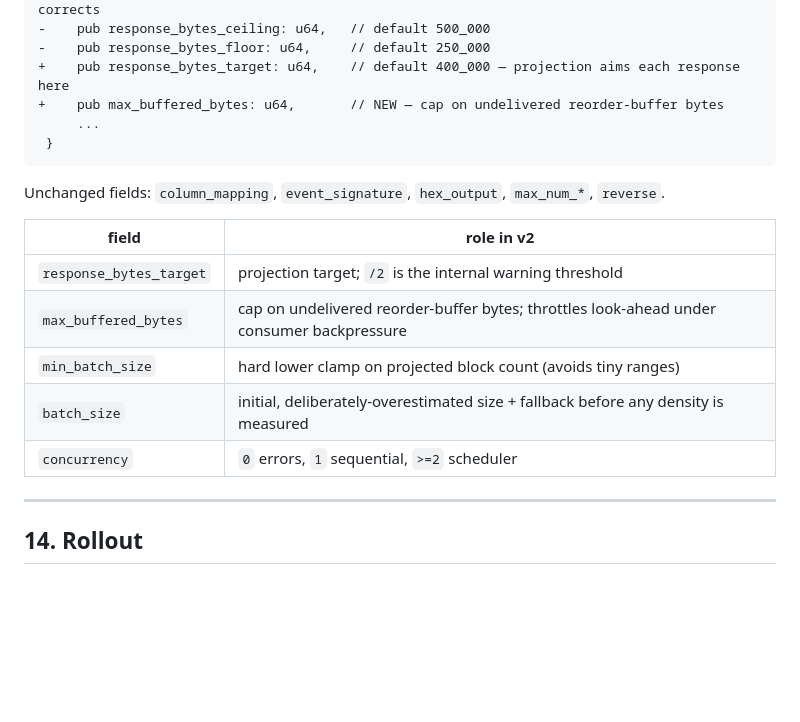
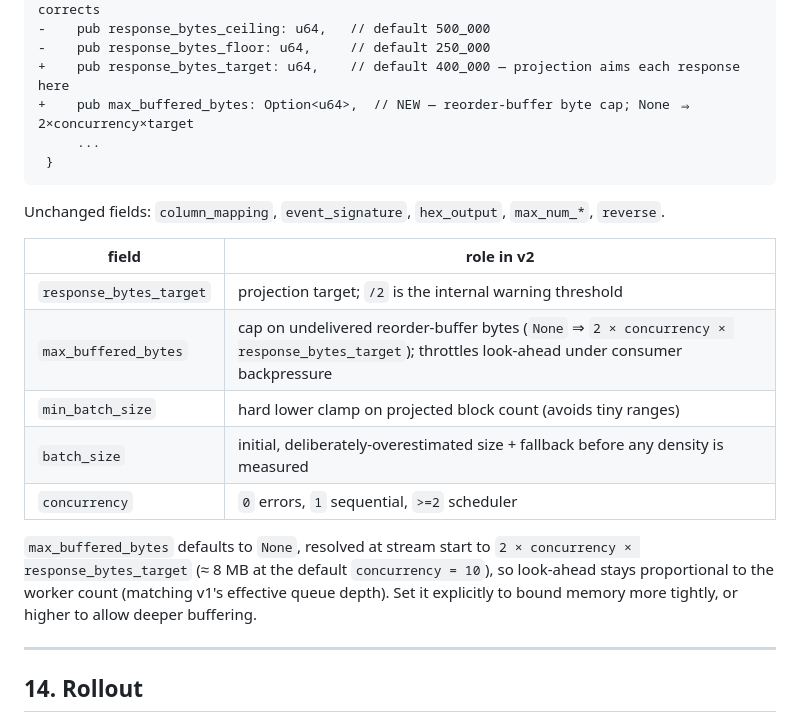
Before and after one commit to enviodev/hypersync-client-rust, a Markdown page: STREAMING.md, the part around the change. Rendered like a GitHub page; blank space fills up the shorter version.

Commit message:
Pin down max_buffered_bytes default in design doc
Make max_buffered_bytes an Option<u64> whose None default resolves at stream
start to 2 * concurrency * response_bytes_target (~8 MB at defaults), so the
look-ahead buffer scales with the worker count instead of a fixed constant.

Co-authored-by: claude <noreply@anthropic.com>

https://claude.ai/code/session_01ShDBcWzTkzV4J15S8vNwKT

````diff
--- a/STREAMING.md
+++ b/STREAMING.md
@@ -375,7 +375,7 @@ deliberate minor (these params are rarely tuned).
 -    pub response_bytes_ceiling: u64,   // default 500_000
 -    pub response_bytes_floor: u64,     // default 250_000
 +    pub response_bytes_target: u64,    // default 400_000 — projection aims each response here
-+    pub max_buffered_bytes: u64,       // NEW — cap on undelivered reorder-buffer bytes
++    pub max_buffered_bytes: Option<u64>,  // NEW — reorder-buffer byte cap; None ⇒ 2×concurrency×target
      ...
  }
 ```
@@ -385,10 +385,15 @@ Unchanged fields: `column_mapping`, `event_signature`, `hex_output`, `max_num_*`
 | field | role in v2 |
 |---|---|
 | `response_bytes_target` | projection target; `/2` is the internal warning threshold |
-| `max_buffered_bytes` | cap on undelivered reorder-buffer bytes; throttles look-ahead under consumer backpressure |
+| `max_buffered_bytes` | cap on undelivered reorder-buffer bytes (`None` ⇒ `2 × concurrency × response_bytes_target`); throttles look-ahead under consumer backpressure |
 | `min_batch_size` | hard lower clamp on projected block count (avoids tiny ranges) |
 | `batch_size` | initial, deliberately-overestimated size + fallback before any density is measured |
 | `concurrency` | `0` errors, `1` sequential, `>=2` scheduler |
+
+`max_buffered_bytes` defaults to `None`, resolved at stream start to `2 × concurrency ×
+response_bytes_target` (≈ 8 MB at the default `concurrency = 10`), so look-ahead stays
+proportional to the worker count (matching v1's effective queue depth). Set it explicitly to
+bound memory more tightly, or higher to allow deeper buffering.
 
 ---
 
````
